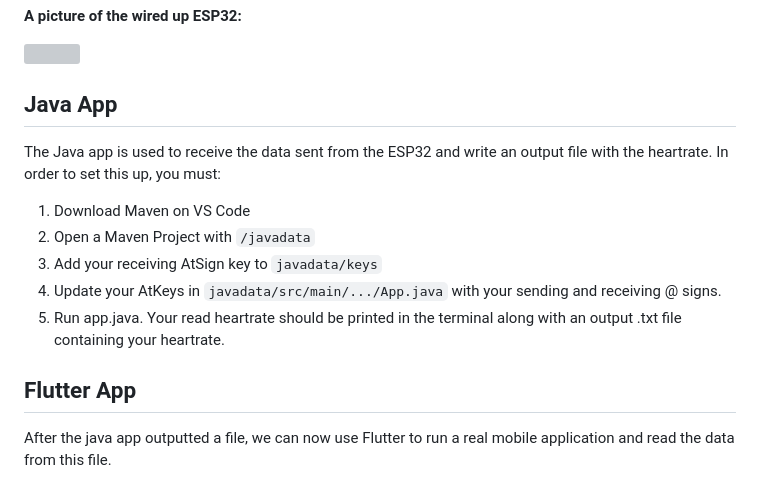
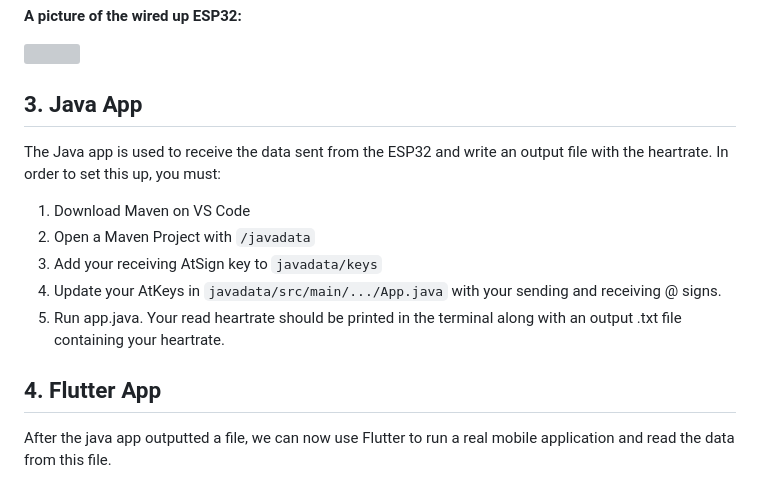
Before and after one commit to ztrain0r/heartrate, a Markdown page: README.md, the part around the change. GitHub-like rendering; grey boxes are pictures that could not be loaded.

```diff
--- a/README.md
+++ b/README.md
@@ -40,7 +40,7 @@
 
 <p><img src="https://media.discordapp.net/attachments/833554069070938116/1105699368381714472/image.png?width=942&amp;height=866" alt=""></p>
 
-<h2 id="toc_3">Java App</h2>
+<h2 id="toc_3">3. Java App</h2>
 
 <p>The Java app is used to receive the data sent from the ESP32 and write an output file with the heartrate. In order to set this up, you must:</p>
 
@@ -52,7 +52,7 @@
 <li>Run app.java. Your read heartrate should be printed in the terminal along with an output .txt file containing your heartrate.</li>
 </ol>
 
-<h2 id="toc_4">Flutter App</h2>
+<h2 id="toc_4">4. Flutter App</h2>
 
 <p>After the java app outputted a file, we can now use Flutter to run a real mobile application and read the data from this file.</p>
 
```
